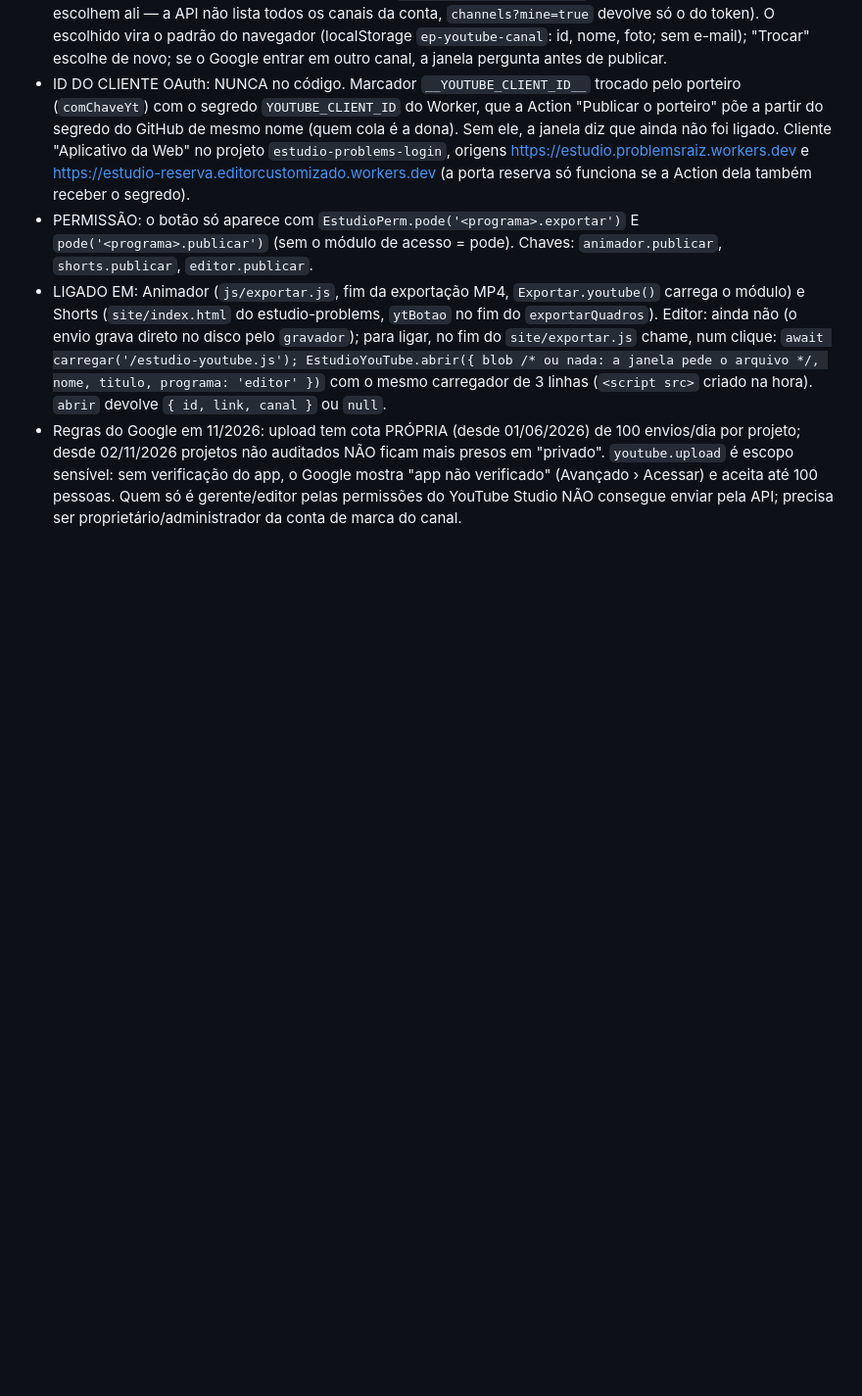
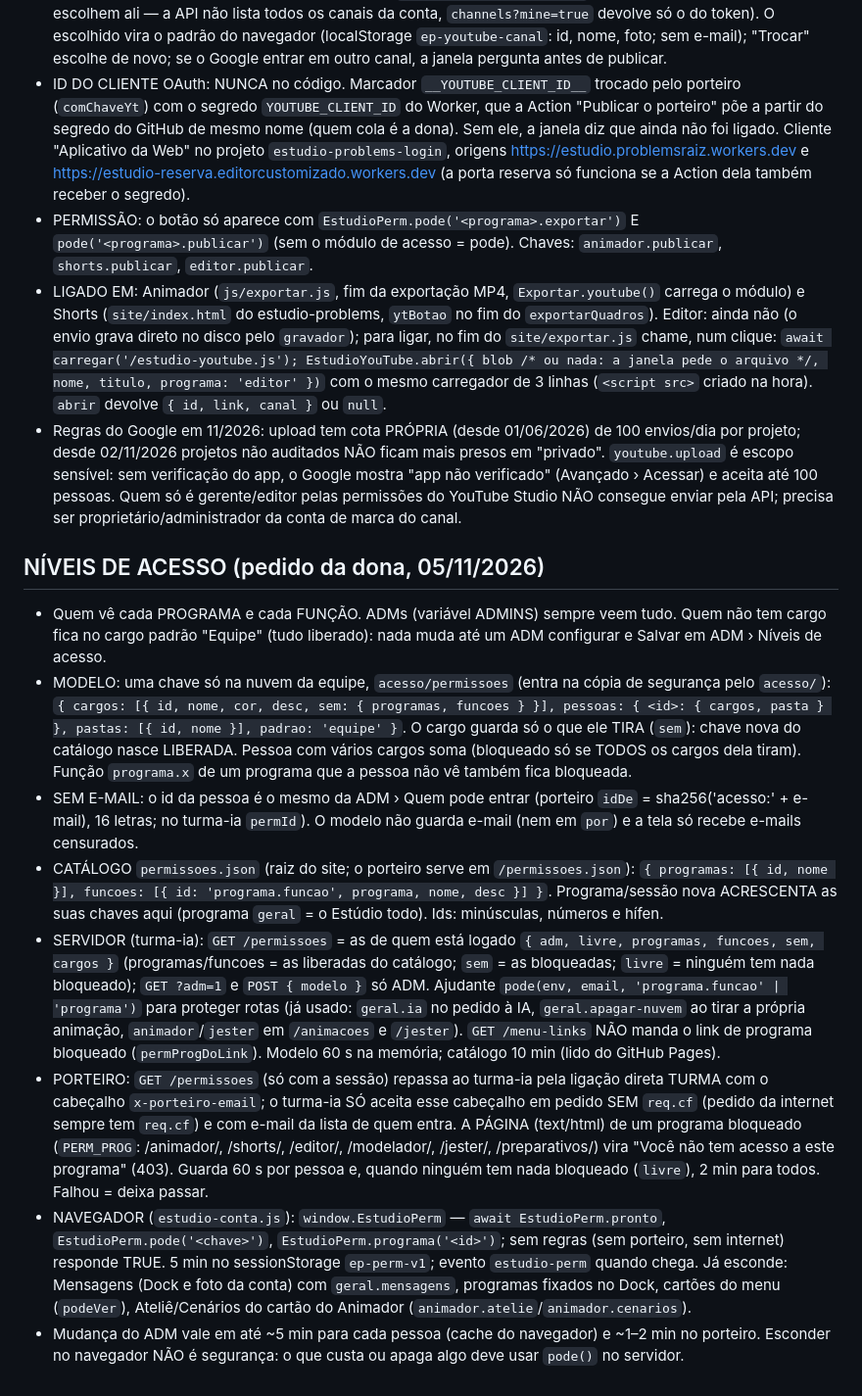
Before and after one commit to problemsbloxcreate-lab/problemsbloxcreate-lab.github.io, a Markdown page: CLAUDE.md, the part around the change. Shown at 98% size. GitHub-like rendering; blank space fills up the shorter version.

Commit message:
CLAUDE.md: níveis de acesso
Co-Authored-By: Claude Opus 5.5 <noreply@anthropic.com>

```diff
--- a/CLAUDE.md
+++ b/CLAUDE.md
@@ -143,3 +143,13 @@ O D1 devolve BLOB como lista de números e montar arquivos grandes estourava os
   `await carregar('/estudio-youtube.js'); EstudioYouTube.abrir({ blob /* ou nada: a janela pede o arquivo */, nome, titulo, programa: 'editor' })`
   com o mesmo carregador de 3 linhas (`<script src>` criado na hora). `abrir` devolve `{ id, link, canal }` ou `null`.
 - Regras do Google em 11/2026: upload tem cota PRÓPRIA (desde 01/06/2026) de 100 envios/dia por projeto; desde 02/11/2026 projetos não auditados NÃO ficam mais presos em "privado". `youtube.upload` é escopo sensível: sem verificação do app, o Google mostra "app não verificado" (Avançado › Acessar) e aceita até 100 pessoas. Quem só é gerente/editor pelas permissões do YouTube Studio NÃO consegue enviar pela API; precisa ser proprietário/administrador da conta de marca do canal.
+
+## NÍVEIS DE ACESSO (pedido da dona, 05/11/2026)
+- Quem vê cada PROGRAMA e cada FUNÇÃO. ADMs (variável ADMINS) sempre veem tudo. Quem não tem cargo fica no cargo padrão "Equipe" (tudo liberado): nada muda até um ADM configurar e Salvar em ADM › Níveis de acesso.
+- MODELO: uma chave só na nuvem da equipe, `acesso/permissoes` (entra na cópia de segurança pelo `acesso/`): `{ cargos: [{ id, nome, cor, desc, sem: { programas, funcoes } }], pessoas: { <id>: { cargos, pasta } }, pastas: [{ id, nome }], padrao: 'equipe' }`. O cargo guarda só o que ele TIRA (`sem`): chave nova do catálogo nasce LIBERADA. Pessoa com vários cargos soma (bloqueado só se TODOS os cargos dela tiram). Função `programa.x` de um programa que a pessoa não vê também fica bloqueada.
+- SEM E-MAIL: o id da pessoa é o mesmo da ADM › Quem pode entrar (porteiro `idDe` = sha256('acesso:' + e-mail), 16 letras; no turma-ia `permId`). O modelo não guarda e-mail (nem em `por`) e a tela só recebe e-mails censurados.
+- CATÁLOGO `permissoes.json` (raiz do site; o porteiro serve em `/permissoes.json`): `{ programas: [{ id, nome }], funcoes: [{ id: 'programa.funcao', programa, nome, desc }] }`. Programa/sessão nova ACRESCENTA as suas chaves aqui (programa `geral` = o Estúdio todo). Ids: minúsculas, números e hífen.
+- SERVIDOR (turma-ia): `GET /permissoes` = as de quem está logado `{ adm, livre, programas, funcoes, sem, cargos }` (programas/funcoes = as liberadas do catálogo; `sem` = as bloqueadas; `livre` = ninguém tem nada bloqueado); `GET ?adm=1` e `POST { modelo }` só ADM. Ajudante `pode(env, email, 'programa.funcao' | 'programa')` para proteger rotas (já usado: `geral.ia` no pedido à IA, `geral.apagar-nuvem` ao tirar a própria animação, `animador`/`jester` em `/animacoes` e `/jester`). `GET /menu-links` NÃO manda o link de programa bloqueado (`permProgDoLink`). Modelo 60 s na memória; catálogo 10 min (lido do GitHub Pages).
+- PORTEIRO: `GET /permissoes` (só com a sessão) repassa ao turma-ia pela ligação direta TURMA com o cabeçalho `x-porteiro-email`; o turma-ia SÓ aceita esse cabeçalho em pedido SEM `req.cf` (pedido da internet sempre tem `req.cf`) e com e-mail da lista de quem entra. A PÁGINA (text/html) de um programa bloqueado (`PERM_PROG`: /animador/, /shorts/, /editor/, /modelador/, /jester/, /preparativos/) vira "Você não tem acesso a este programa" (403). Guarda 60 s por pessoa e, quando ninguém tem nada bloqueado (`livre`), 2 min para todos. Falhou = deixa passar.
+- NAVEGADOR (`estudio-conta.js`): `window.EstudioPerm` — `await EstudioPerm.pronto`, `EstudioPerm.pode('<chave>')`, `EstudioPerm.programa('<id>')`; sem regras (sem porteiro, sem internet) responde TRUE. 5 min no sessionStorage `ep-perm-v1`; evento `estudio-perm` quando chega. Já esconde: Mensagens (Dock e foto da conta) com `geral.mensagens`, programas fixados no Dock, cartões do menu (`podeVer`), Ateliê/Cenários do cartão do Animador (`animador.atelie`/`animador.cenarios`).
+- Mudança do ADM vale em até ~5 min para cada pessoa (cache do navegador) e ~1–2 min no porteiro. Esconder no navegador NÃO é segurança: o que custa ou apaga algo deve usar `pode()` no servidor.
```
